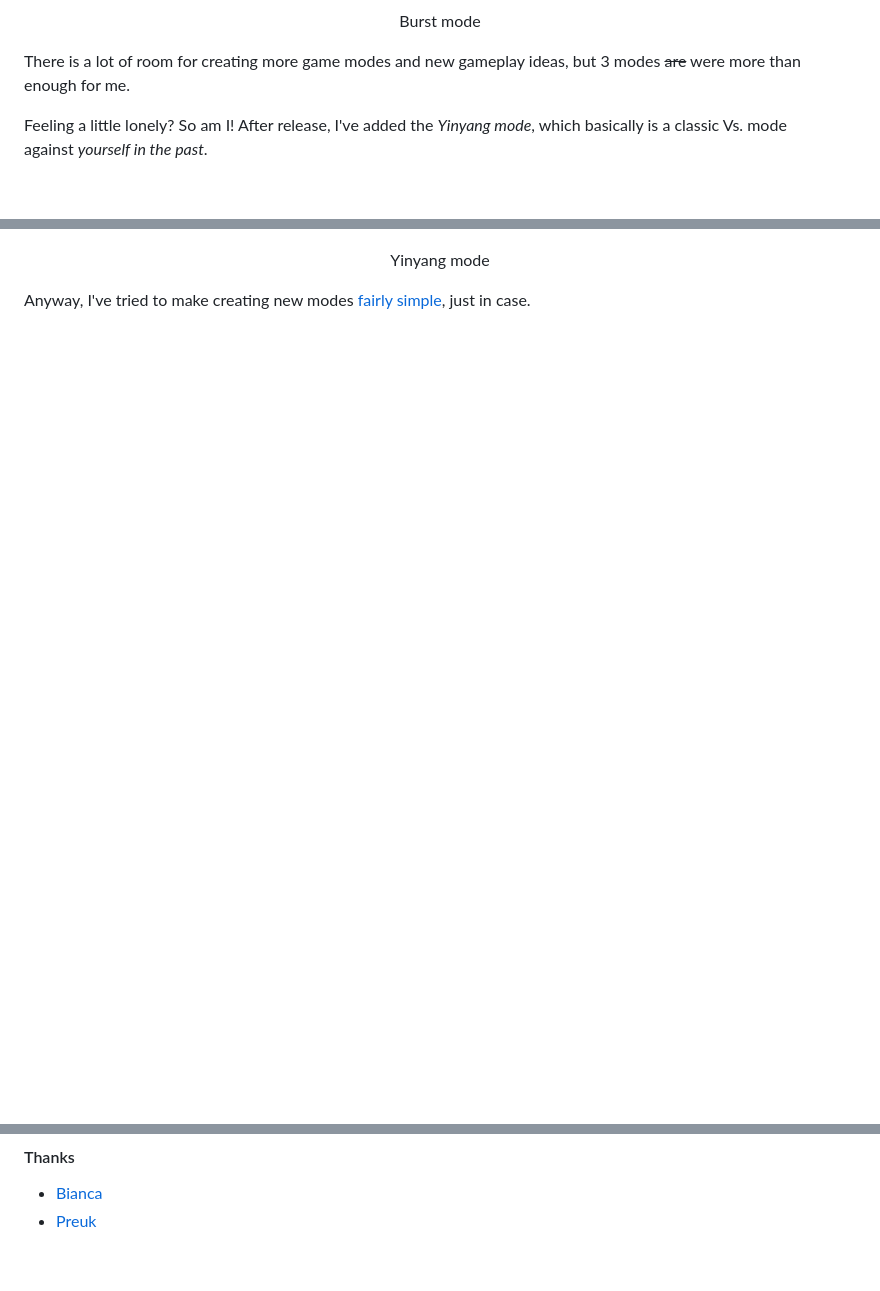
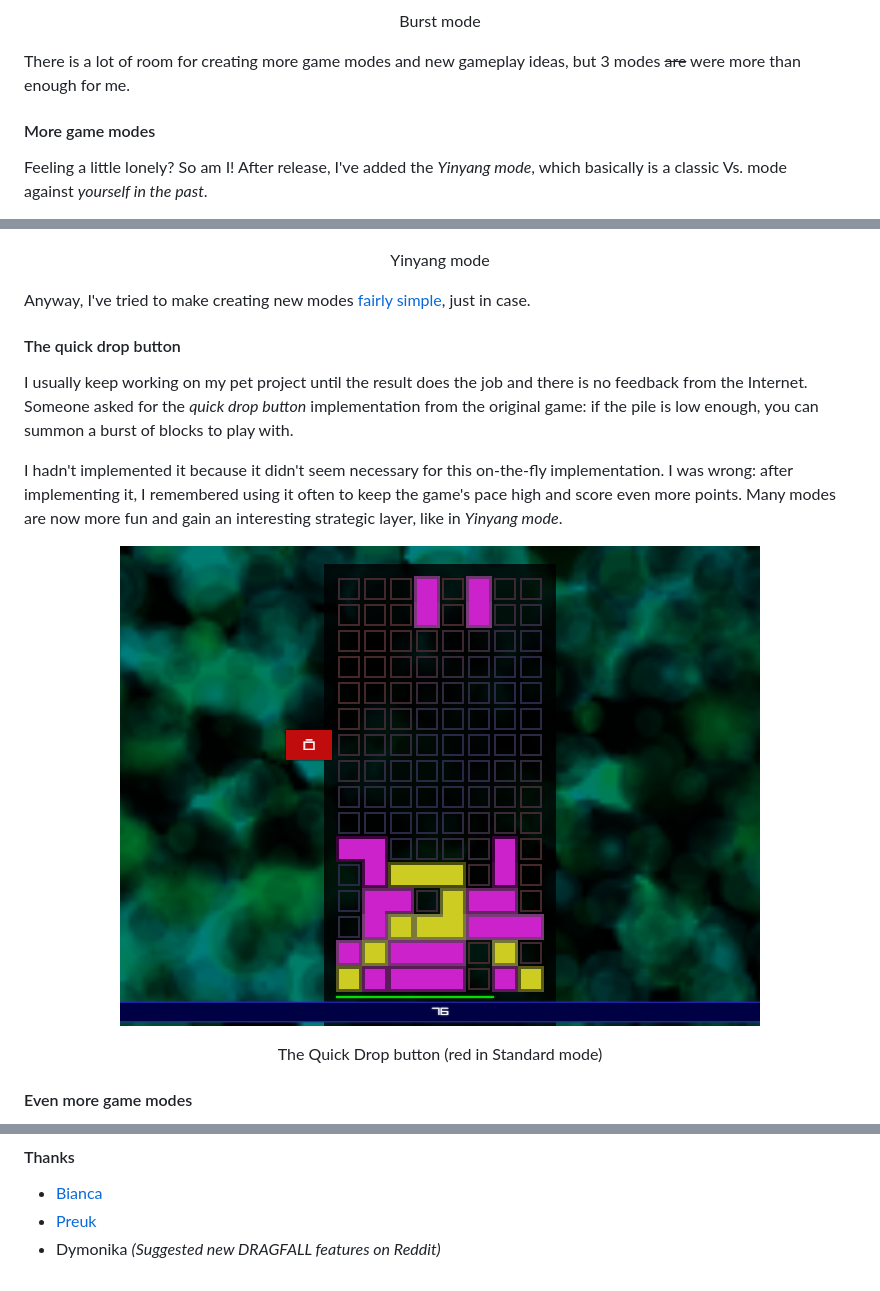
Before and after one commit to kesiev/dragfall, a Markdown page: README.md, 3 parts joined by grey strips. Rendered like a GitHub page; pictures changed too: markdown/shot6.png (added); blank space fills up the shorter version.

```diff
--- a/README.md
+++ b/README.md
@@ -74,6 +74,8 @@ Looking for videos of the first game, I remembered that I used to play _Survival
 
 There is a lot of room for creating more game modes and new gameplay ideas, but 3 modes ~~are~~ were more than enough for me.
 
+#### More game modes
+
 Feeling a little lonely? So am I! After release, I've added the _Yinyang mode_, which basically is a classic Vs. mode against _yourself in the past_.
 
 The game records the garbage you generate for ~30 seconds, and then it sends that back to you in the following ~30 seconds with the same timing. You can cancel incoming garbage stacking higher combos in 10-second rounds _à la tug-of-war_, but then you'll have to fight _that better version of you_. The game will unleash _your fury against yourself_, level after level. Have fun!
@@ -84,3 +86,17 @@ The game records the garbage you generate for ~30 seconds, and then it sends tha
 </div>
 
 Anyway, I've tried to make creating new modes [fairly](js/gamemodes.js) [simple](https://www.kesiev.com/dragfall/assets/modesdump.html), just in case.
+
+#### The quick drop button
+
+I usually keep working on my pet project until the result does the job and there is no feedback from the Internet. Someone asked for the _quick drop button_ implementation from the original game: if the pile is low enough, you can summon a burst of blocks to play with.
+
+I hadn't implemented it because it didn't seem necessary for this on-the-fly implementation. I was wrong: after implementing it, I remembered using it often to keep the game's pace high and score even more points. Many modes are now more fun and gain an interesting strategic layer, like in _Yinyang mode_.
+
+<div align="center" style="margin:60px 0">
+    <p><img src="markdown/shot6.png"></p>
+    <p>The Quick Drop button (red in Standard mode)</p>
+</div>
+
+#### Even more game modes
+
@@ -154,3 +197,4 @@ The game works natively on multiple resolutions with optional scaling, fullscree
 
   - [Bianca](https://www.linearkey.net/)
   - [Preuk](https://mastodon.social/@Preuk@framapiaf.org)
+  - Dymonika _(Suggested new DRAGFALL features on Reddit)_
```
Also changed, not shown: other parts of README.md (+27 -0 lines), TODO.md (+5 -5 lines), markdown/shot5.png (added), markdown/shot7.png (added), markdown/shot8.png (added), 11 other files.
